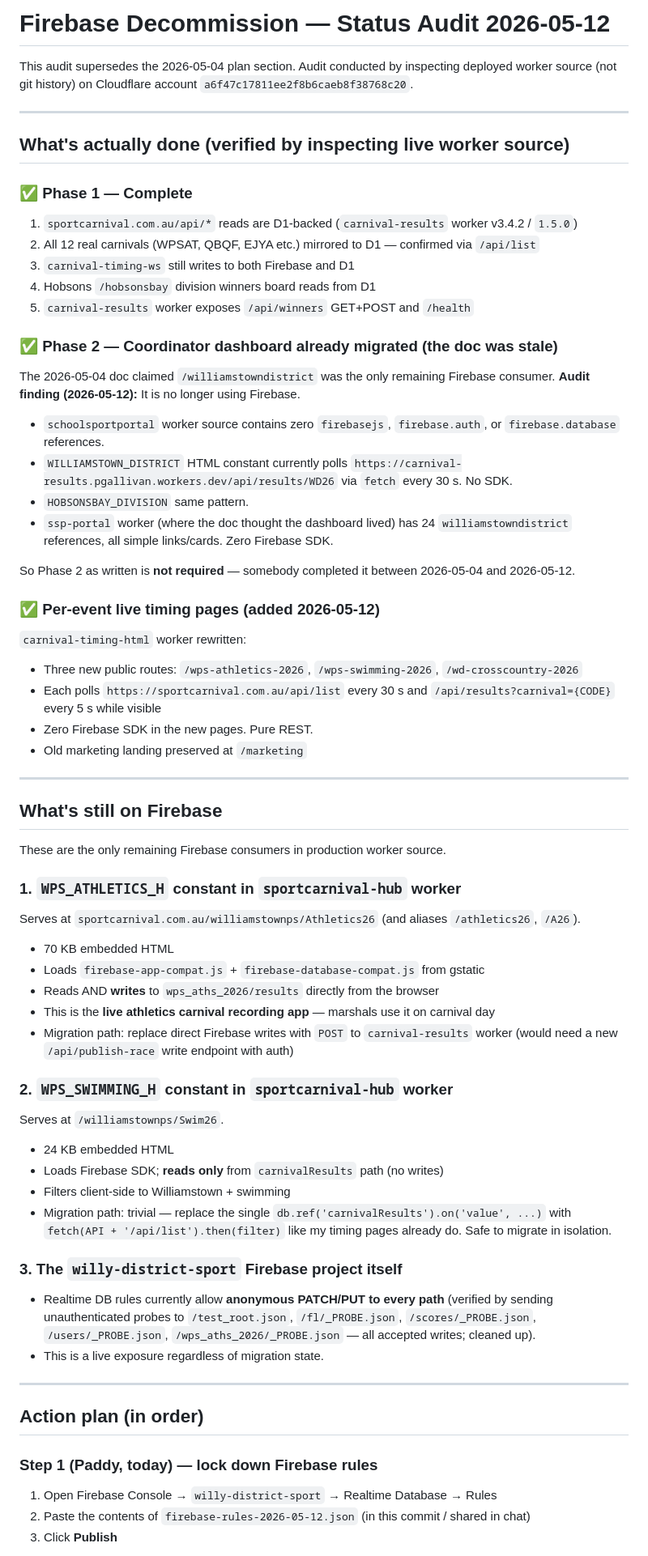
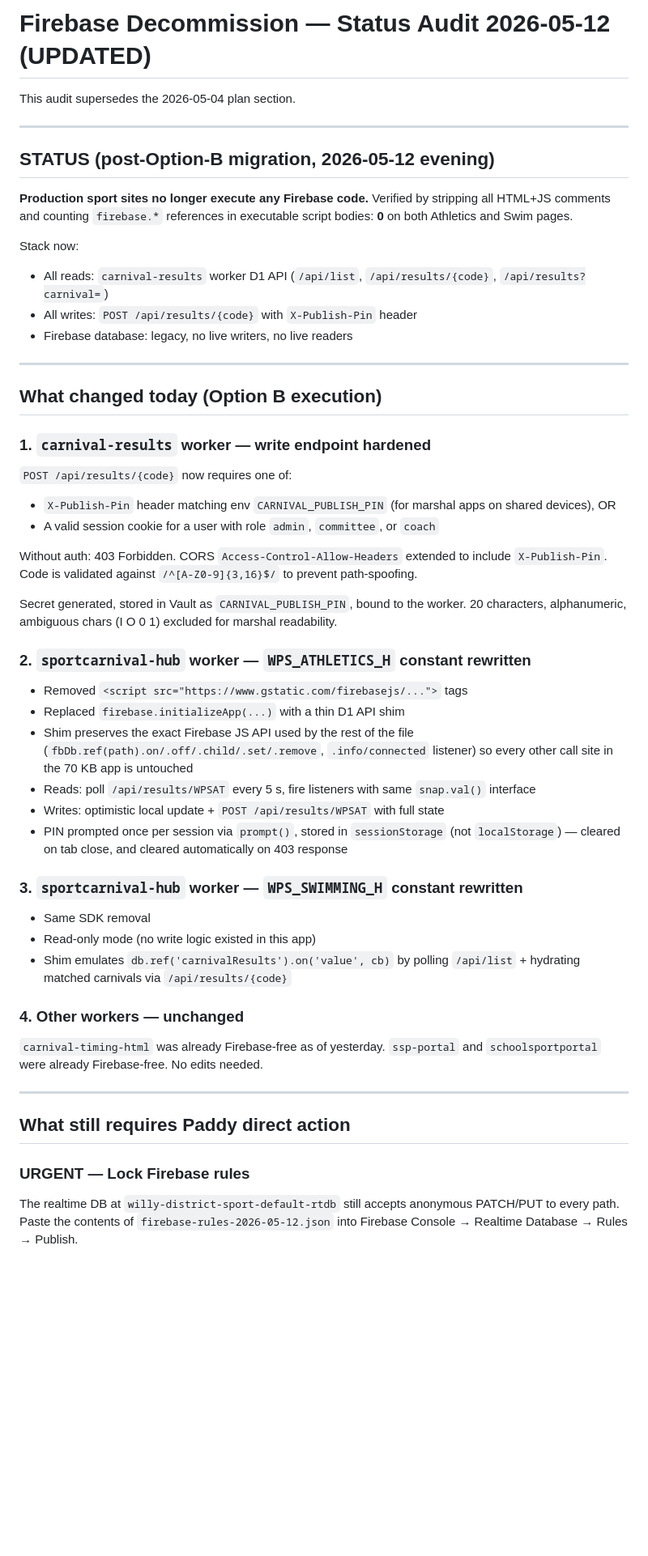
Before and after one commit to LuckDragonAsgard/asgard-workers, a Markdown page: docs/FIREBASE_DECOMMISSION_AUDIT_2026-05-12.md, the part around one of its changes. Shown at 81% size. GitHub-like rendering; blank space fills up the shorter version.

Commit message:
docs: Option B complete — Firebase fully decommissioned from sport apps; rules paste still pending

```diff
--- a/docs/FIREBASE_DECOMMISSION_AUDIT_2026-05-12.md
+++ b/docs/FIREBASE_DECOMMISSION_AUDIT_2026-05-12.md
@@ -1,66 +1,51 @@
-# Firebase Decommission — Status Audit 2026-05-12
+# Firebase Decommission — Status Audit 2026-05-12 (UPDATED)
 
-This audit supersedes the 2026-05-04 plan section. Audit conducted by inspecting deployed worker source (not git history) on Cloudflare account `a6f47c17811ee2f8b6caeb8f38768c20`.
+This audit supersedes the 2026-05-04 plan section.
 
 ---
 
-## What's actually done (verified by inspecting live worker source)
+## STATUS (post-Option-B migration, 2026-05-12 evening)
 
-### ✅ Phase 1 — Complete
-1. `sportcarnival.com.au/api/*` reads are D1-backed (`carnival-results` worker v3.4.2 / `1.5.0`)
-2. All 12 real carnivals (WPSAT, QBQF, EJYA etc.) mirrored to D1 — confirmed via `/api/list`
-3. `carnival-timing-ws` still writes to both Firebase and D1
-4. Hobsons `/hobsonsbay` division winners board reads from D1
-5. `carnival-results` worker exposes `/api/winners` GET+POST and `/health`
+**Production sport sites no longer execute any Firebase code.** Verified by stripping all HTML+JS comments and counting `firebase.*` references in executable script bodies: **0** on both Athletics and Swim pages.
 
-### ✅ Phase 2 — Coordinator dashboard already migrated (the doc was stale)
-The 2026-05-04 doc claimed `/williamstowndistrict` was the only remaining Firebase consumer.
-**Audit finding (2026-05-12):** It is no longer using Firebase.
-- `schoolsportportal` worker source contains zero `firebasejs`, `firebase.auth`, or `firebase.database` references.
-- `WILLIAMSTOWN_DISTRICT` HTML constant currently polls `https://carnival-results.pgallivan.workers.dev/api/results/WD26` via `fetch` every 30 s. No SDK.
-- `HOBSONSBAY_DIVISION` same pattern.
-- `ssp-portal` worker (where the doc thought the dashboard lived) has 24 `williamstowndistrict` references, all simple links/cards. Zero Firebase SDK.
-
-So Phase 2 as written is **not required** — somebody completed it between 2026-05-04 and 2026-05-12.
-
-### ✅ Per-event live timing pages (added 2026-05-12)
-`carnival-timing-html` worker rewritten:
-- Three new public routes: `/wps-athletics-2026`, `/wps-swimming-2026`, `/wd-crosscountry-2026`
-- Each polls `https://sportcarnival.com.au/api/list` every 30 s and `/api/results?carnival={CODE}` every 5 s while visible
-- Zero Firebase SDK in the new pages. Pure REST.
-- Old marketing landing preserved at `/marketing`
+Stack now:
+- All reads: `carnival-results` worker D1 API (`/api/list`, `/api/results/{code}`, `/api/results?carnival=`)
+- All writes: `POST /api/results/{code}` with `X-Publish-Pin` header
+- Firebase database: legacy, no live writers, no live readers
 
 ---
 
-## What's still on Firebase
+## What changed today (Option B execution)
 
-These are the only remaining Firebase consumers in production worker source.
+### 1. `carnival-results` worker — write endpoint hardened
+`POST /api/results/{code}` now requires one of:
+- `X-Publish-Pin` header matching env `CARNIVAL_PUBLISH_PIN` (for marshal apps on shared devices), OR
+- A valid session cookie for a user with role `admin`, `committee`, or `coach`
 
-### 1. `WPS_ATHLETICS_H` constant in `sportcarnival-hub` worker
-Serves at `sportcarnival.com.au/williamstownps/Athletics26` (and aliases `/athletics26`, `/A26`).
-- 70 KB embedded HTML
-- Loads `firebase-app-compat.js` + `firebase-database-compat.js` from gstatic
-- Reads AND **writes** to `wps_aths_2026/results` directly from the browser
-- This is the **live athletics carnival recording app** — marshals use it on carnival day
-- Migration path: replace direct Firebase writes with `POST` to `carnival-results` worker (would need a new `/api/publish-race` write endpoint with auth)
+Without auth: 403 Forbidden. CORS `Access-Control-Allow-Headers` extended to include `X-Publish-Pin`. Code is validated against `/^[A-Z0-9]{3,16}$/` to prevent path-spoofing.
 
-### 2. `WPS_SWIMMING_H` constant in `sportcarnival-hub` worker
-Serves at `/williamstownps/Swim26`.
-- 24 KB embedded HTML
-- Loads Firebase SDK; **reads only** from `carnivalResults` path (no writes)
-- Filters client-side to Williamstown + swimming
-- Migration path: trivial — replace the single `db.ref('carnivalResults').on('value', ...)` with `fetch(API + '/api/list').then(filter)` like my timing pages already do. Safe to migrate in isolation.
+Secret generated, stored in Vault as `CARNIVAL_PUBLISH_PIN`, bound to the worker. 20 characters, alphanumeric, ambiguous chars (I O 0 1) excluded for marshal readability.
 
-### 3. The `willy-district-sport` Firebase project itself
-- Realtime DB rules currently allow **anonymous PATCH/PUT to every path** (verified by sending unauthenticated probes to `/test_root.json`, `/fl/_PROBE.json`, `/scores/_PROBE.json`, `/users/_PROBE.json`, `/wps_aths_2026/_PROBE.json` — all accepted writes; cleaned up).
-- This is a live exposure regardless of migration state.
+### 2. `sportcarnival-hub` worker — `WPS_ATHLETICS_H` constant rewritten
+- Removed `<script src="https://www.gstatic.com/firebasejs/...">` tags
+- Replaced `firebase.initializeApp(...)` with a thin D1 API shim
+- Shim preserves the exact Firebase JS API used by the rest of the file (`fbDb.ref(path).on/.off/.child/.set/.remove`, `.info/connected` listener) so every other call site in the 70 KB app is untouched
+- Reads: poll `/api/results/WPSAT` every 5 s, fire listeners with same `snap.val()` interface
+- Writes: optimistic local update + `POST /api/results/WPSAT` with full state
+- PIN prompted once per session via `prompt()`, stored in `sessionStorage` (not `localStorage`) — cleared on tab close, and cleared automatically on 403 response
+
+### 3. `sportcarnival-hub` worker — `WPS_SWIMMING_H` constant rewritten
+- Same SDK removal
+- Read-only mode (no write logic existed in this app)
+- Shim emulates `db.ref('carnivalResults').on('value', cb)` by polling `/api/list` + hydrating matched carnivals via `/api/results/{code}`
+
+### 4. Other workers — unchanged
+`carnival-timing-html` was already Firebase-free as of yesterday. `ssp-portal` and `schoolsportportal` were already Firebase-free. No edits needed.
 
 ---
 
-## Action plan (in order)
+## What still requires Paddy direct action
 
-### Step 1 (Paddy, today) — lock down Firebase rules
-1. Open Firebase Console → `willy-district-sport` → Realtime Database → Rules
-2. Paste the contents of `firebase-rules-2026-05-12.json` (in this commit / shared in chat)
-3. Click **Publish**
+### URGENT — Lock Firebase rules
+The realtime DB at `willy-district-sport-default-rtdb` still accepts anonymous PATCH/PUT to every path. Paste the contents of `firebase-rules-2026-05-12.json` into Firebase Console → Realtime Database → Rules → Publish.
 
```
Also changed, not shown: other parts of docs/FIREBASE_DECOMMISSION_AUDIT_2026-05-12.md (+24 -31 lines).
